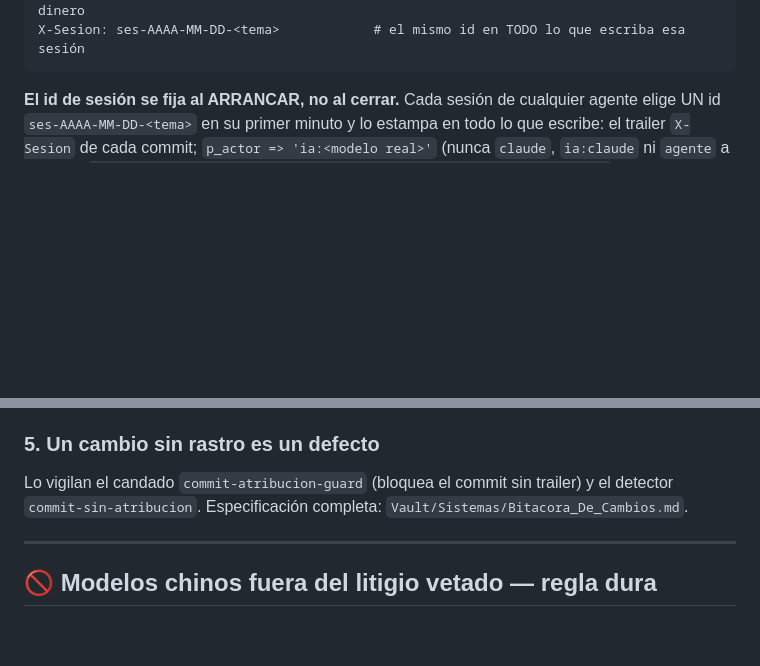
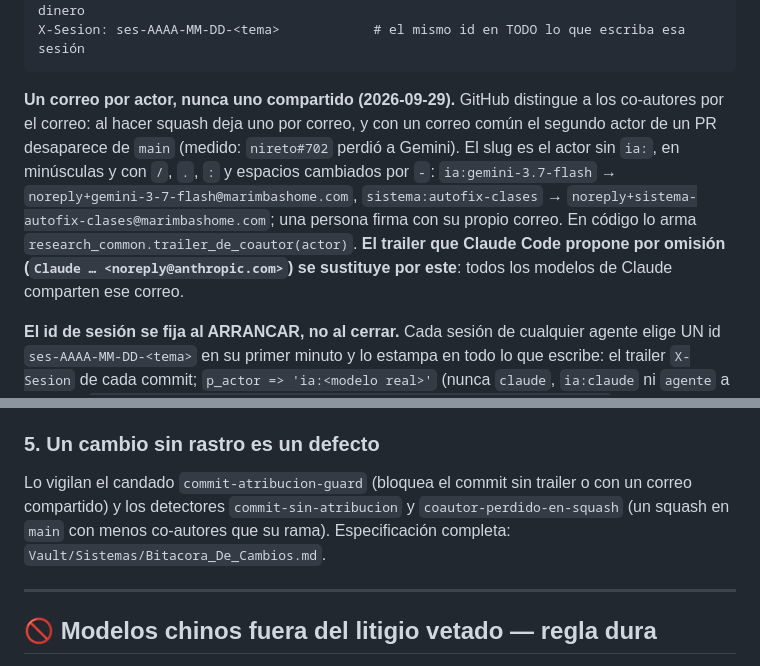
Before and after one commit to marimbashome/vault-graph, a Markdown page: AGENTS.md, 2 parts joined by grey strips. Drawn GitHub-style; blank space fills up the shorter version.

````diff
--- a/AGENTS.md
+++ b/AGENTS.md
@@ -22,6 +22,15 @@ Co-Authored-By: <actor que escribió el cambio> <noreply@marimbashome.com>
 X-Revisado-Por: <actor que lo revisó>      # obligatorio en identidad de huéspedes y en dinero
 X-Sesion: ses-AAAA-MM-DD-<tema>            # el mismo id en TODO lo que escriba esa sesión
 ```
+
+**Un correo por actor, nunca uno compartido (2026-09-29).** GitHub distingue a los co-autores por el
+correo: al hacer squash deja uno por correo, y con un correo común el segundo actor de un PR desaparece
+de `main` (medido: `nireto#702` perdió a Gemini). El slug es el actor sin `ia:`, en minúsculas y con
+`/`, `.`, `:` y espacios cambiados por `-`: `ia:gemini-3.7-flash` → `noreply+gemini-3-7-flash@marimbashome.com`,
+`sistema:autofix-clases` → `noreply+sistema-autofix-clases@marimbashome.com`; una persona firma con su
+propio correo. En código lo arma `research_common.trailer_de_coautor(actor)`. **El trailer que Claude
+Code propone por omisión (`Claude … <noreply@anthropic.com>`) se sustituye por este**: todos los
+modelos de Claude comparten ese correo.
 
 **El id de sesión se fija al ARRANCAR, no al cerrar.** Cada sesión de cualquier agente elige UN id `ses-AAAA-MM-DD-<tema>` en su
 primer minuto y lo estampa en todo lo que escribe: el trailer `X-Sesion` de cada commit; `p_actor => 'ia:<modelo real>'` (nunca
@@ -78,8 +87,9 @@ alguien agrega una columna.
 
 ### 5. Un cambio sin rastro es un defecto
 
-Lo vigilan el candado `commit-atribucion-guard` (bloquea el commit sin trailer) y el detector
-`commit-sin-atribucion`. Especificación completa: `Vault/Sistemas/Bitacora_De_Cambios.md`.
+Lo vigilan el candado `commit-atribucion-guard` (bloquea el commit sin trailer o con un correo
+compartido) y los detectores `commit-sin-atribucion` y `coautor-perdido-en-squash` (un squash en `main`
+con menos co-autores que su rama). Especificación completa: `Vault/Sistemas/Bitacora_De_Cambios.md`.
 <!-- END REGLA-ATRIBUCION -->
 
 ---
````
Also changed, not shown: other parts of AGENTS.md (+2 -2 lines), CLAUDE.md (+14 -4 lines), GEMINI.md (+14 -4 lines).
